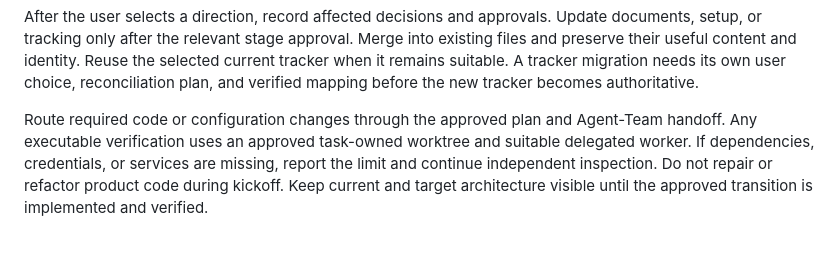
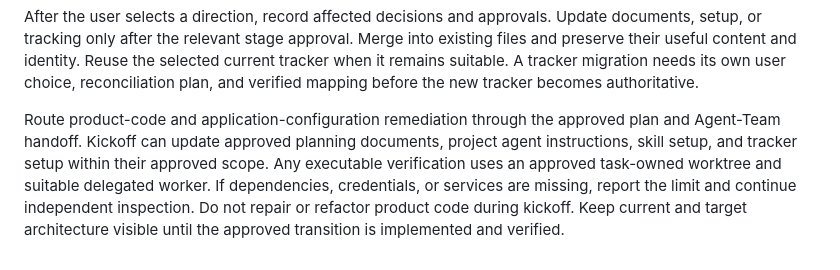
Before and after one commit to thebpandey/project-kickoff, a Markdown page: references/existing-projects.md, the part around the change. Rendered like a GitHub page.

Commit message:
fix: align integrated kickoff contracts

```diff
--- a/references/existing-projects.md
+++ b/references/existing-projects.md
@@ -77,9 +77,11 @@ the selected current tracker when it remains suitable. A tracker migration needs
 its own user choice, reconciliation plan, and verified mapping before the new
 tracker becomes authoritative.
 
-Route required code or configuration changes through the approved plan and
-Agent-Team handoff. Any executable verification uses an approved task-owned
-worktree and suitable delegated worker. If dependencies, credentials, or services
-are missing, report the limit and continue independent inspection. Do not repair
-or refactor product code during kickoff. Keep current and target architecture
-visible until the approved transition is implemented and verified.
+Route product-code and application-configuration remediation through the approved
+plan and Agent-Team handoff. Kickoff can update approved planning documents,
+project agent instructions, skill setup, and tracker setup within their approved
+scope. Any executable verification uses an approved task-owned worktree and
+suitable delegated worker. If dependencies, credentials, or services are missing,
+report the limit and continue independent inspection. Do not repair or refactor
+product code during kickoff. Keep current and target architecture visible until
+the approved transition is implemented and verified.
```
Also changed, not shown: docs/package-checks.md (added, +42 -0 lines), references/interview.md (+6 -1 lines).
